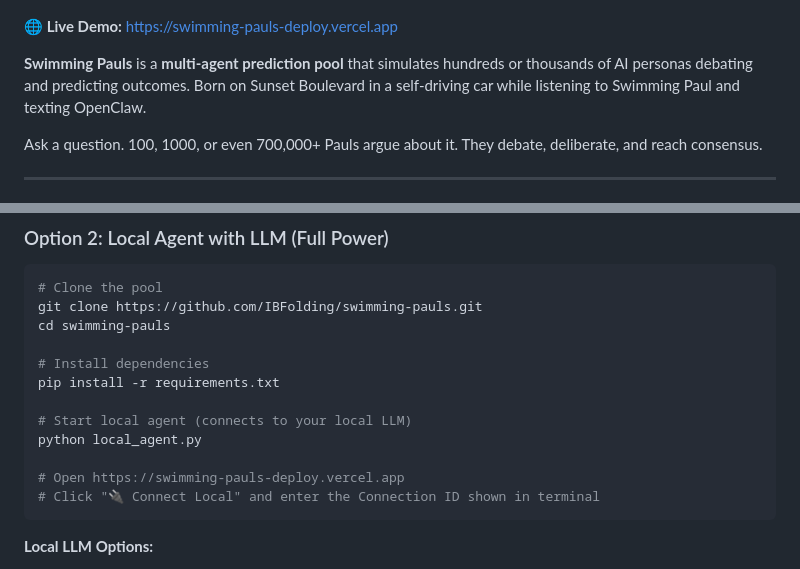
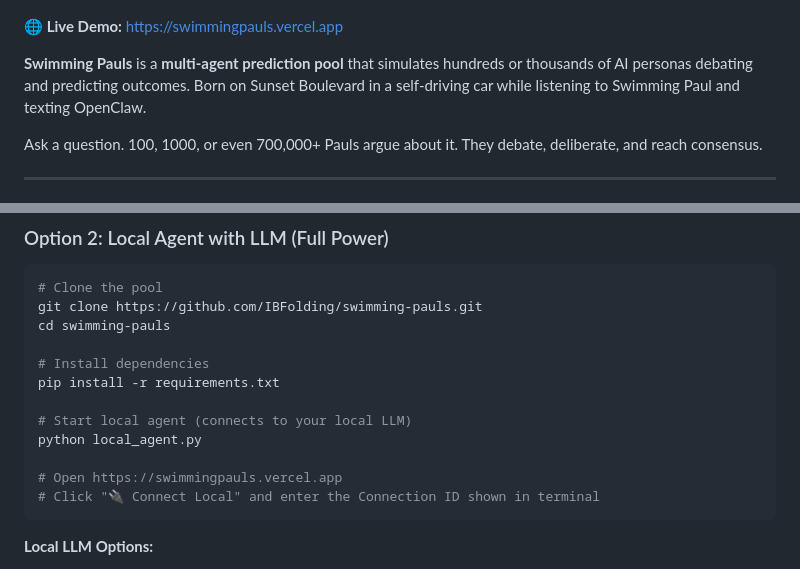
Before and after one commit to IBFolding/swimming-pauls, a Markdown page: README.md, 2 parts joined by grey strips. Rendered like a GitHub page.

Commit message:
Update live URL to swimmingpauls.vercel.app

````diff
--- a/README.md
+++ b/README.md
@@ -6,7 +6,7 @@
 
 ![Swimming Pauls](ui/paul.jpg)
 
-**🌐 Live Demo:** https://swimming-pauls-deploy.vercel.app
+**🌐 Live Demo:** https://swimmingpauls.vercel.app
 
 **Swimming Pauls** is a **multi-agent prediction pool** that simulates hundreds or thousands of AI personas debating and predicting outcomes. Born on Sunset Boulevard in a self-driving car while listening to Swimming Paul and texting OpenClaw.
 
@@ -60,7 +60,7 @@ pip install -r requirements.txt
 # Start local agent (connects to your local LLM)
 python local_agent.py
 
-# Open https://swimming-pauls-deploy.vercel.app
+# Open https://swimmingpauls.vercel.app
 # Click "🔌 Connect Local" and enter the Connection ID shown in terminal
 ```
 
````
